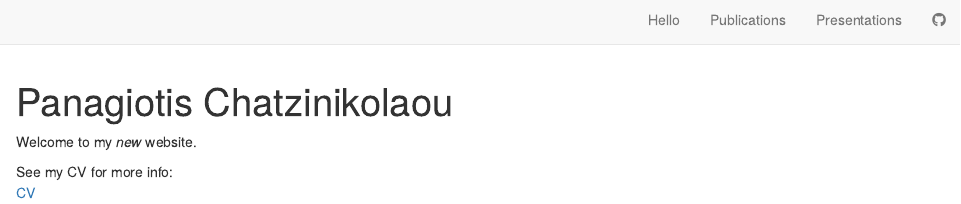
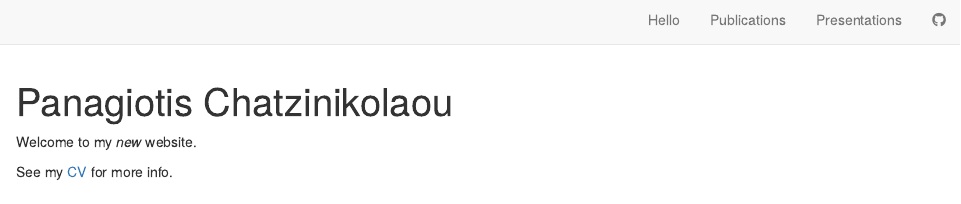
Before and after one commit to PanosChatzi/My-personal-website, an R Markdown document (index.Rmd): the page in a window 1100 px wide, from its top. Rendered offline with R 4.5, knitr and Pandoc, with nearby package versions; drawn as R Markdown's standard HTML page in place of the format the file asks for.

Commit message:
Second commit, after some time away..

```diff
--- a/index.Rmd
+++ b/index.Rmd
@@ -2,14 +2,14 @@
 title: "Panagiotis Chatzinikolaou"
 image: "images/avatar.jpg"
 links:
-  - label: LinkedIn
-    url: "https://www.linkedin.com/in/panagiotis-chatzinikolaou-594319168/"
-  - label: Twitter
+  - label: '`r fontawesome::fa("twitter", height = "25px")`'
     url: "https://twitter.com/PanosChatz1"
-  - label: GitHub
+  - label: '`r fontawesome::fa("researchgate", height = "25px")`'
+    url: "https://www.researchgate.net/profile/Panagiotis_Chatzinikolaou4"
+  - label: '`r fontawesome::fa("github", height = "25px")`'
     url: "https://github.com/PanosChatzi"
-  - label: Email
-    url: "chatzinpn@phed-sr.auth.gr"
+  - label: '`r fontawesome::fa("envelope", height = "25px")`'
+    url: "mailto:chatzinpn@phed-sr.auth.gr"
 output:
   postcards::jolla
 site: distill::distill_website
@@ -28,5 +28,4 @@ knitr::opts_chunk$set(echo = FALSE)
 
 Welcome to my *new* website.
 
-See my CV for more info:
-[CV](https://panos-chatz.netlify.app/files/Eng-cv.pdf)
+See my [CV](https://panos-chatz.netlify.app/files/Eng-cv.pdf) for more info.
```
Also changed, not shown: docs/search.json, images/avatar.jpg, 10 other files.
